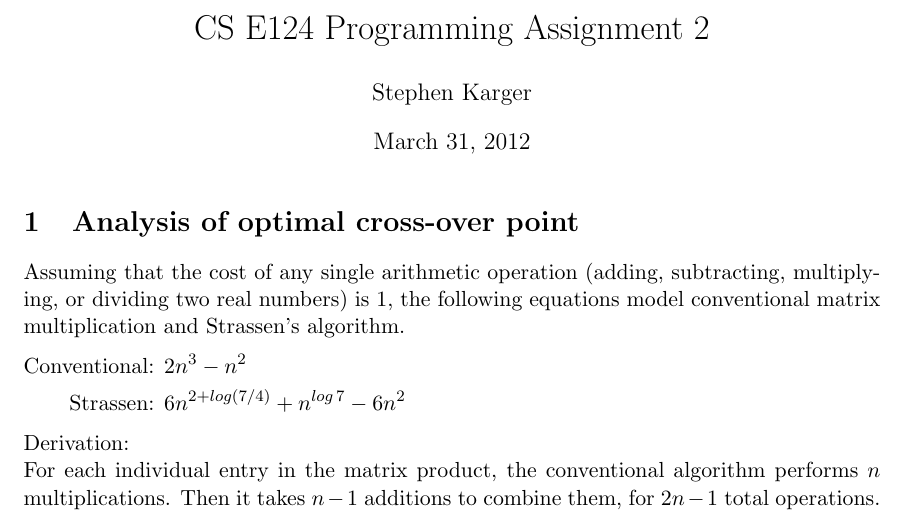
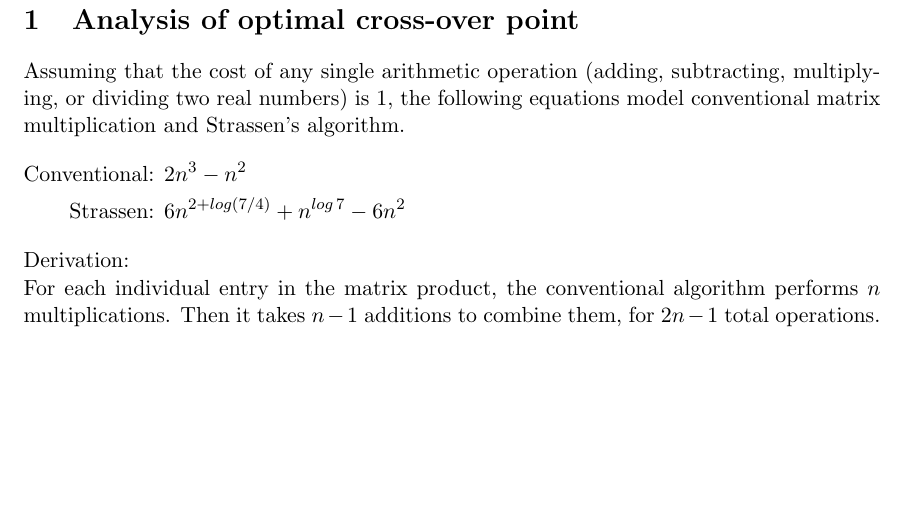
Before and after one commit to skarger/algs12, a LaTeX document (pa2/pa2.tex): part of page 1 of 4, cut at the place of the change, the shorter picture padded with empty space. Compiled offline with pdfLaTeX.

Commit message:
name update

```diff
--- a/pa2/pa2.tex
+++ b/pa2/pa2.tex
@@ -12,9 +12,9 @@
 \DeclareGraphicsRule{.tif}{png}{.png}{`convert #1 `dirname #1`/`basename #1 .tif`.png}
 \usepackage{enumerate}
 
-\title{CS E124 Programming Assignment 2}
-\author{Stephen Karger}
-\date{March 31, 2012}                                           % Activate to display a given date or no date
+\title{}
+\author{}
+\date{}                                           % Activate to display a given date or no date
 
 \begin{document}
 \maketitle
```
